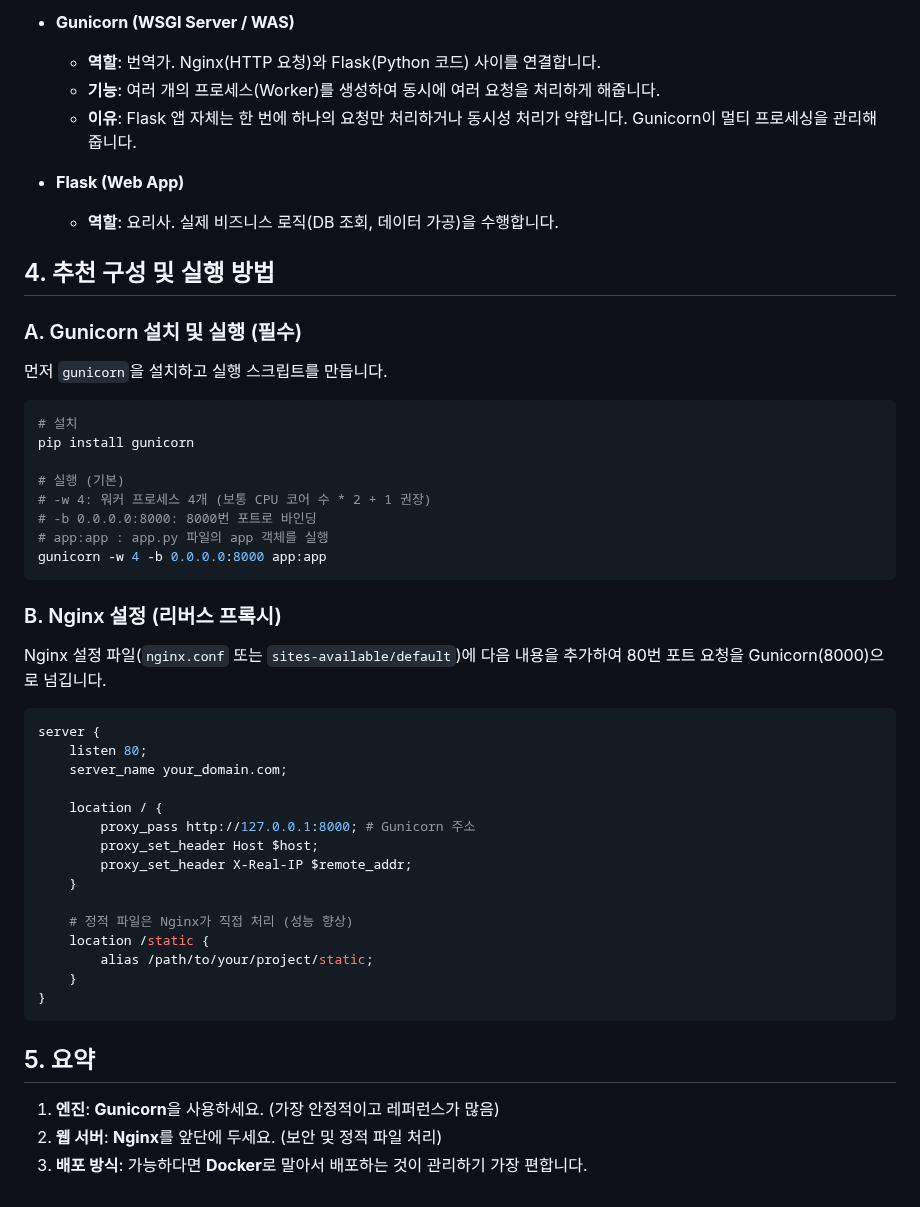
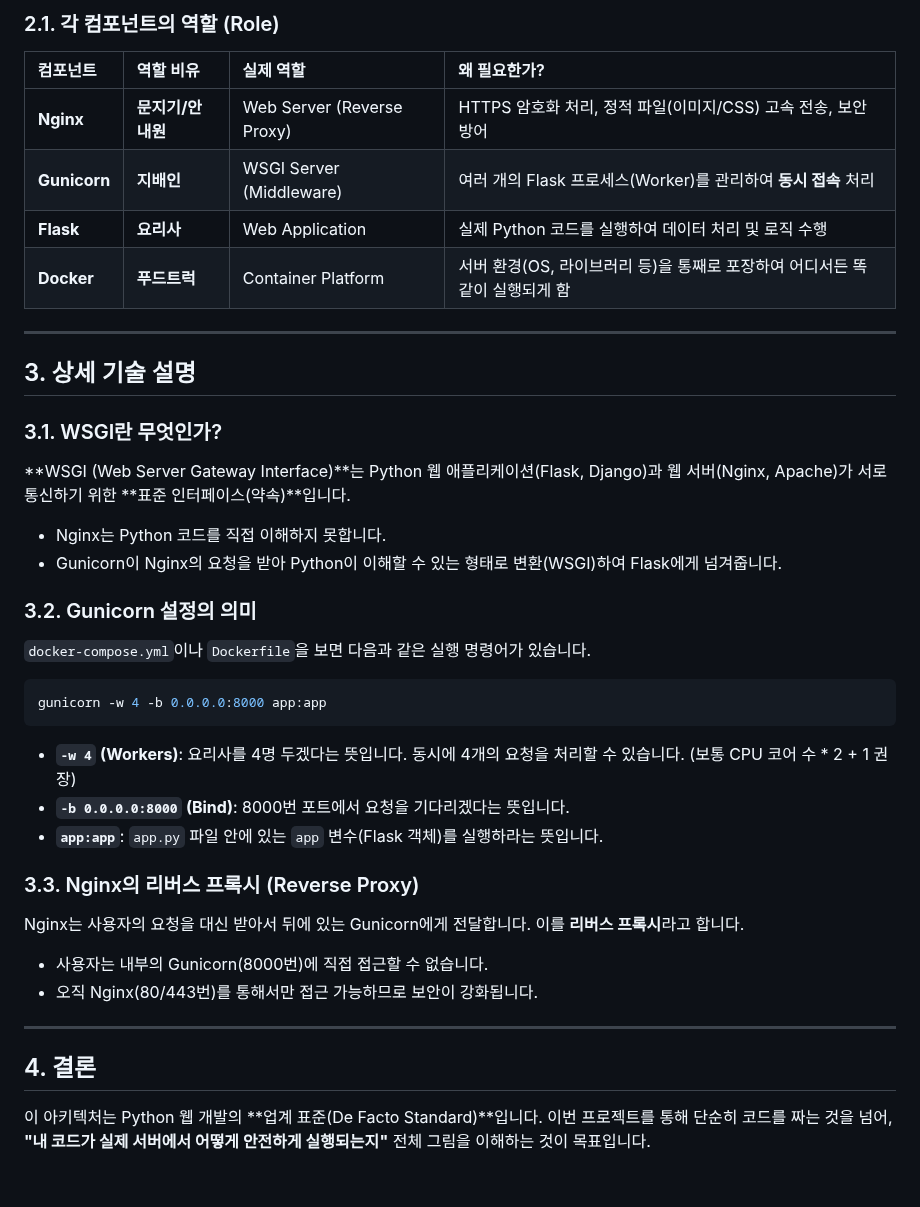
Before and after one commit to redlady-GH/lecture_notice_board, a Markdown page: docs/리서치_Flask_배포_아키텍처.md, the part around one of its changes. GitHub-like rendering.

Commit message:
Revise documentation on Flask deployment architecture for clarity and updated practices

````diff
--- a/docs/리서치_Flask_배포_아키텍처.md
+++ b/docs/리서치_Flask_배포_아키텍처.md
@@ -29,50 +31,41 @@
 
-*   **Gunicorn (WSGI Server / WAS)**
-    *   **역할**: 번역가. Nginx(HTTP 요청)와 Flask(Python 코드) 사이를 연결합니다.
-    *   **기능**: 여러 개의 프로세스(Worker)를 생성하여 동시에 여러 요청을 처리하게 해줍니다.
-    *   **이유**: Flask 앱 자체는 한 번에 하나의 요청만 처리하거나 동시성 처리가 약합니다. Gunicorn이 멀티 프로세싱을 관리해 줍니다.
+### 2.1. 각 컴포넌트의 역할 (Role)
 
-*   **Flask (Web App)**
-    *   **역할**: 요리사. 실제 비즈니스 로직(DB 조회, 데이터 가공)을 수행합니다.
+| 컴포넌트 | 역할 비유 | 실제 역할 | 왜 필요한가? |
+| :--- | :--- | :--- | :--- |
+| **Nginx** | **문지기/안내원** | Web Server (Reverse Proxy) | HTTPS 암호화 처리, 정적 파일(이미지/CSS) 고속 전송, 보안 방어 |
+| **Gunicorn** | **지배인** | WSGI Server (Middleware) | 여러 개의 Flask 프로세스(Worker)를 관리하여 **동시 접속** 처리 |
+| **Flask** | **요리사** | Web Application | 실제 Python 코드를 실행하여 데이터 처리 및 로직 수행 |
+| **Docker** | **푸드트럭** | Container Platform | 서버 환경(OS, 라이브러리 등)을 통째로 포장하여 어디서든 똑같이 실행되게 함 |
 
-## 4. 추천 구성 및 실행 방법
+---
 
-### A. Gunicorn 설치 및 실행 (필수)
-먼저 `gunicorn`을 설치하고 실행 스크립트를 만듭니다.
+## 3. 상세 기술 설명
+
+### 3.1. WSGI란 무엇인가?
+**WSGI (Web Server Gateway Interface)**는 Python 웹 애플리케이션(Flask, Django)과 웹 서버(Nginx, Apache)가 서로 통신하기 위한 **표준 인터페이스(약속)**입니다.
+*   Nginx는 Python 코드를 직접 이해하지 못합니다.
+*   Gunicorn이 Nginx의 요청을 받아 Python이 이해할 수 있는 형태로 변환(WSGI)하여 Flask에게 넘겨줍니다.
+
+### 3.2. Gunicorn 설정의 의미
+`docker-compose.yml`이나 `Dockerfile`을 보면 다음과 같은 실행 명령어가 있습니다.
 
 ```bash
-# 설치
-pip install gunicorn
-
-# 실행 (기본)
-# -w 4: 워커 프로세스 4개 (보통 CPU 코어 수 * 2 + 1 권장)
-# -b 0.0.0.0:8000: 8000번 포트로 바인딩
-# app:app : app.py 파일의 app 객체를 실행
 gunicorn -w 4 -b 0.0.0.0:8000 app:app
 ```
 
-### B. Nginx 설정 (리버스 프록시)
-Nginx 설정 파일(`nginx.conf` 또는 `sites-available/default`)에 다음 내용을 추가하여 80번 포트 요청을 Gunicorn(8000)으로 넘깁니다.
+*   **`-w 4` (Workers)**: 요리사를 4명 두겠다는 뜻입니다. 동시에 4개의 요청을 처리할 수 있습니다. (보통 CPU 코어 수 * 2 + 1 권장)
+*   **`-b 0.0.0.0:8000` (Bind)**: 8000번 포트에서 요청을 기다리겠다는 뜻입니다.
+*   **`app:app`**: `app.py` 파일 안에 있는 `app` 변수(Flask 객체)를 실행하라는 뜻입니다.
 
-```nginx
-server {
-    listen 80;
-    server_name your_domain.com;
+### 3.3. Nginx의 리버스 프록시 (Reverse Proxy)
+Nginx는 사용자의 요청을 대신 받아서 뒤에 있는 Gunicorn에게 전달합니다. 이를 **리버스 프록시**라고 합니다.
+*   사용자는 내부의 Gunicorn(8000번)에 직접 접근할 수 없습니다.
+*   오직 Nginx(80/443번)를 통해서만 접근 가능하므로 보안이 강화됩니다.
 
-    location / {
-        proxy_pass http://127.0.0.1:8000; # Gunicorn 주소
-        proxy_set_header Host $host;
-        proxy_set_header X-Real-IP $remote_addr;
-    }
+---
 
-    # 정적 파일은 Nginx가 직접 처리 (성능 향상)
-    location /static {
-        alias /path/to/your/project/static;
-    }
-}
-```
+## 4. 결론
 
-## 5. 요약
-1.  **엔진**: **Gunicorn**을 사용하세요. (가장 안정적이고 레퍼런스가 많음)
-2.  **웹 서버**: **Nginx**를 앞단에 두세요. (보안 및 정적 파일 처리)
-3.  **배포 방식**: 가능하다면 **Docker**로 말아서 배포하는 것이 관리하기 가장 편합니다.
+이 아키텍처는 Python 웹 개발의 **업계 표준(De Facto Standard)**입니다.
+이번 프로젝트를 통해 단순히 코드를 짜는 것을 넘어, **"내 코드가 실제 서버에서 어떻게 안전하게 실행되는지"** 전체 그림을 이해하는 것이 목표입니다.
````
Also changed, not shown: other parts of docs/리서치_Flask_배포_아키텍처.md (+21 -19 lines).
